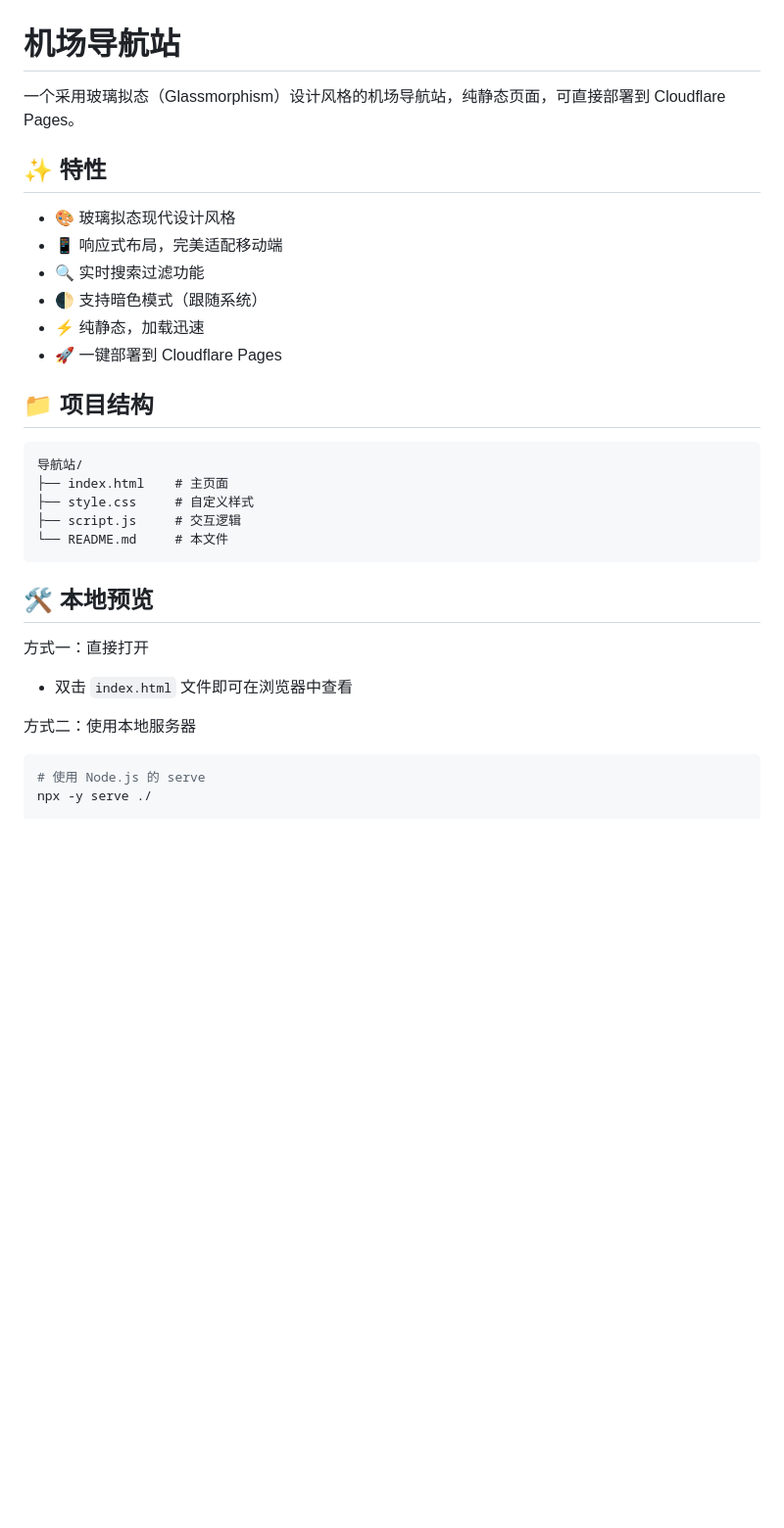
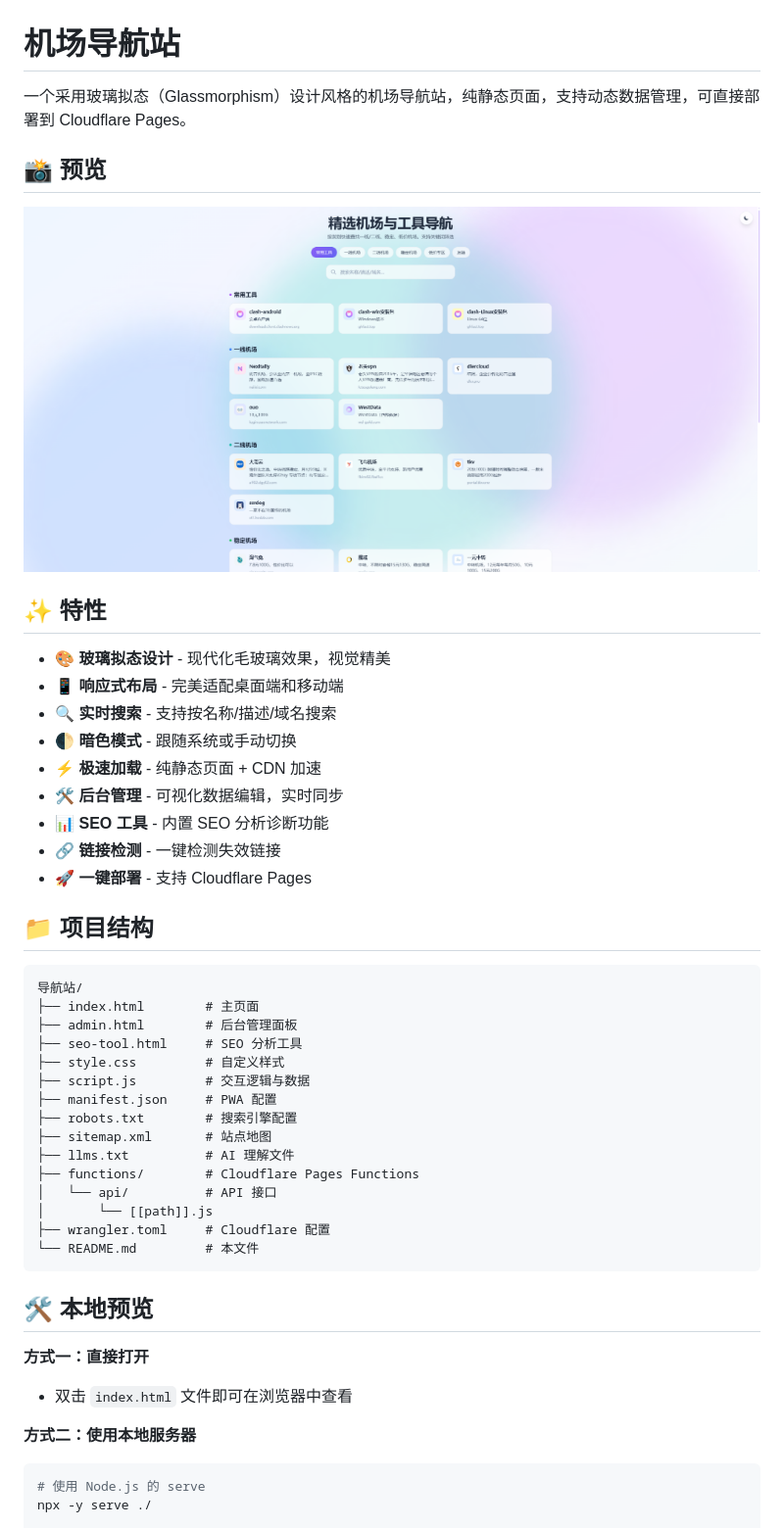
Before and after one commit to 1944059731/daohang, a Markdown page: README.md, the part around the change printed below. Shown: that part at 98% size. Drawn GitHub-style; pictures changed too: preview.png (added); blank space fills up the shorter version.

Commit message:
docs: 完善 README 添加预览图片和更新内容说明

````diff
--- a/README.md
+++ b/README.md
@@ -1,32 +1,49 @@
 # 机场导航站
 
-一个采用玻璃拟态（Glassmorphism）设计风格的机场导航站，纯静态页面，可直接部署到 Cloudflare Pages。
+一个采用玻璃拟态（Glassmorphism）设计风格的机场导航站，纯静态页面，支持动态数据管理，可直接部署到 Cloudflare Pages。
+
+## 📸 预览
+
+![项目预览](preview.png)
 
 ## ✨ 特性
 
-- 🎨 玻璃拟态现代设计风格
-- 📱 响应式布局，完美适配移动端
-- 🔍 实时搜索过滤功能
-- 🌓 支持暗色模式（跟随系统）
-- ⚡ 纯静态，加载迅速
-- 🚀 一键部署到 Cloudflare Pages
+- 🎨 **玻璃拟态设计** - 现代化毛玻璃效果，视觉精美
+- 📱 **响应式布局** - 完美适配桌面端和移动端
+- 🔍 **实时搜索** - 支持按名称/描述/域名搜索
+- 🌓 **暗色模式** - 跟随系统或手动切换
+- ⚡ **极速加载** - 纯静态页面 + CDN 加速
+- 🛠️ **后台管理** - 可视化数据编辑，实时同步
+- 📊 **SEO 工具** - 内置 SEO 分析诊断功能
+- 🔗 **链接检测** - 一键检测失效链接
+- 🚀 **一键部署** - 支持 Cloudflare Pages
 
 ## 📁 项目结构
 
 ```
 导航站/
-├── index.html    # 主页面
-├── style.css     # 自定义样式
-├── script.js     # 交互逻辑
-└── README.md     # 本文件
+├── index.html        # 主页面
+├── admin.html        # 后台管理面板
+├── seo-tool.html     # SEO 分析工具
+├── style.css         # 自定义样式
+├── script.js         # 交互逻辑与数据
+├── manifest.json     # PWA 配置
+├── robots.txt        # 搜索引擎配置
+├── sitemap.xml       # 站点地图
+├── llms.txt          # AI 理解文件
+├── functions/        # Cloudflare Pages Functions
+│   └── api/          # API 接口
+│       └── [[path]].js
+├── wrangler.toml     # Cloudflare 配置
+└── README.md         # 本文件
 ```
 
 ## 🛠️ 本地预览
 
-方式一：直接打开
+**方式一：直接打开**
 - 双击 `index.html` 文件即可在浏览器中查看
 
-方式二：使用本地服务器
+**方式二：使用本地服务器**
 ```bash
 # 使用 Node.js 的 serve
 npx -y serve ./
````
Also changed, not shown: other parts of README.md (+46 -44 lines).
